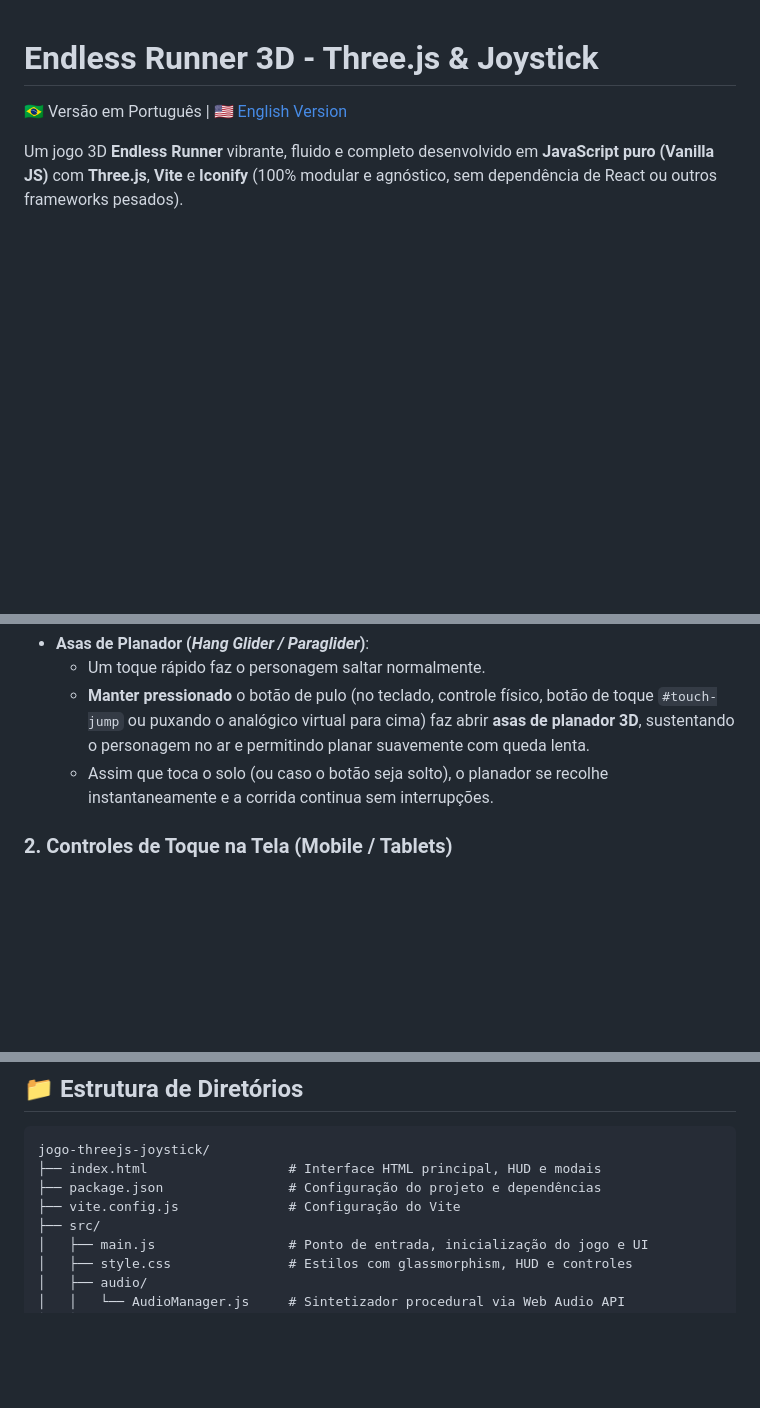
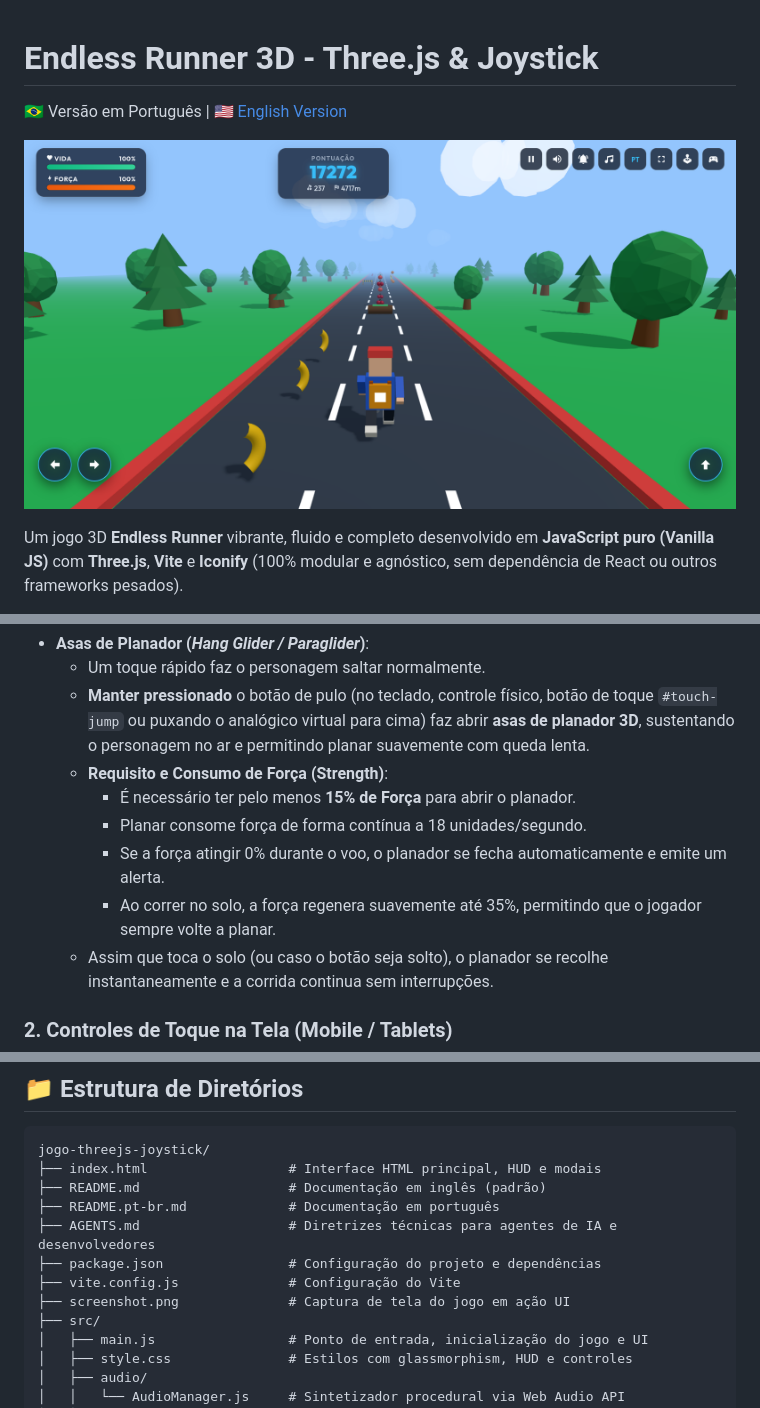
Before and after one commit to tiagofrancafernandes/Game-Endless-Runner-3D, a Markdown page: README.pt-br.md, 3 parts joined by grey strips. Drawn GitHub-style; pictures changed too: screenshot.png (added); blank space fills up the shorter version.

Commit message:
docs: adicionar screenshot do jogo em execucao e linkar nos READMEs

````diff
--- a/README.pt-br.md
+++ b/README.pt-br.md
@@ -1,6 +1,8 @@
 # Endless Runner 3D - Three.js & Joystick
 
 🇧🇷 Versão em Português | [🇺🇸 English Version](README.md)
+
+![Endless Runner 3D Captura de Tela](./screenshot.png)
 
 Um jogo 3D **Endless Runner** vibrante, fluido e completo desenvolvido em **JavaScript puro (Vanilla JS)** com **Three.js**, **Vite** e **Iconify** (100% modular e agnóstico, sem dependência de React ou outros frameworks pesados).
 
@@ -94,6 +96,11 @@ O jogo possui um sistema de entrada unificado que suporta múltiplos métodos de
 - **Asas de Planador (*Hang Glider / Paraglider*)**:
   - Um toque rápido faz o personagem saltar normalmente.
   - **Manter pressionado** o botão de pulo (no teclado, controle físico, botão de toque `#touch-jump` ou puxando o analógico virtual para cima) faz abrir **asas de planador 3D**, sustentando o personagem no ar e permitindo planar suavemente com queda lenta.
+  - **Requisito e Consumo de Força (Strength)**:
+    - É necessário ter pelo menos **15% de Força** para abrir o planador.
+    - Planar consome força de forma contínua a 18 unidades/segundo.
+    - Se a força atingir 0% durante o voo, o planador se fecha automaticamente e emite um alerta.
+    - Ao correr no solo, a força regenera suavemente até 35%, permitindo que o jogador sempre volte a planar.
   - Assim que toca o solo (ou caso o botão seja solto), o planador se recolhe instantaneamente e a corrida continua sem interrupções.
 
 ### 2. Controles de Toque na Tela (Mobile / Tablets)
@@ -178,8 +185,12 @@ npm run preview
 ```
 jogo-threejs-joystick/
 ├── index.html                  # Interface HTML principal, HUD e modais
+├── README.md                   # Documentação em inglês (padrão)
+├── README.pt-br.md             # Documentação em português
+├── AGENTS.md                   # Diretrizes técnicas para agentes de IA e desenvolvedores
 ├── package.json                # Configuração do projeto e dependências
 ├── vite.config.js              # Configuração do Vite
+├── screenshot.png              # Captura de tela do jogo em ação UI
 ├── src/
 │   ├── main.js                 # Ponto de entrada, inicialização do jogo e UI
 │   ├── style.css               # Estilos com glassmorphism, HUD e controles
````
Also changed, not shown: README.md (+8 -0 lines).
